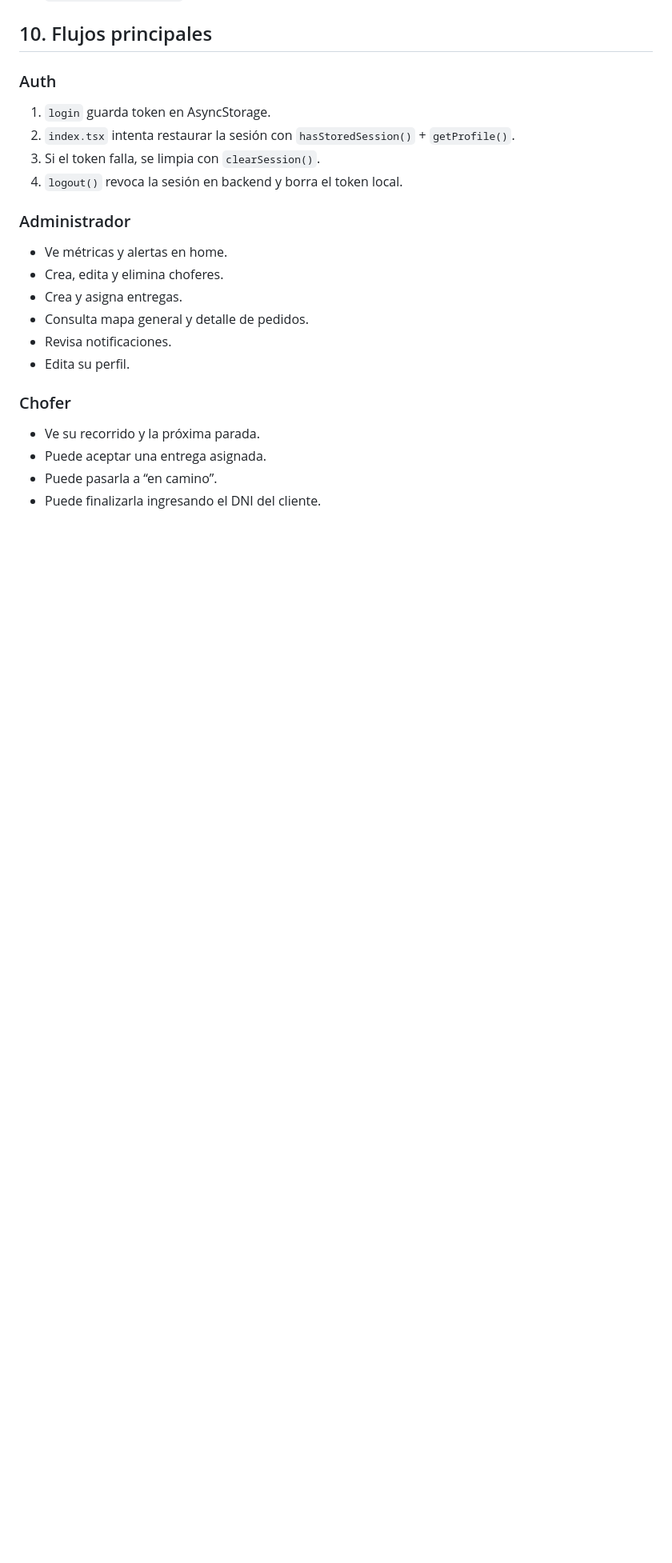
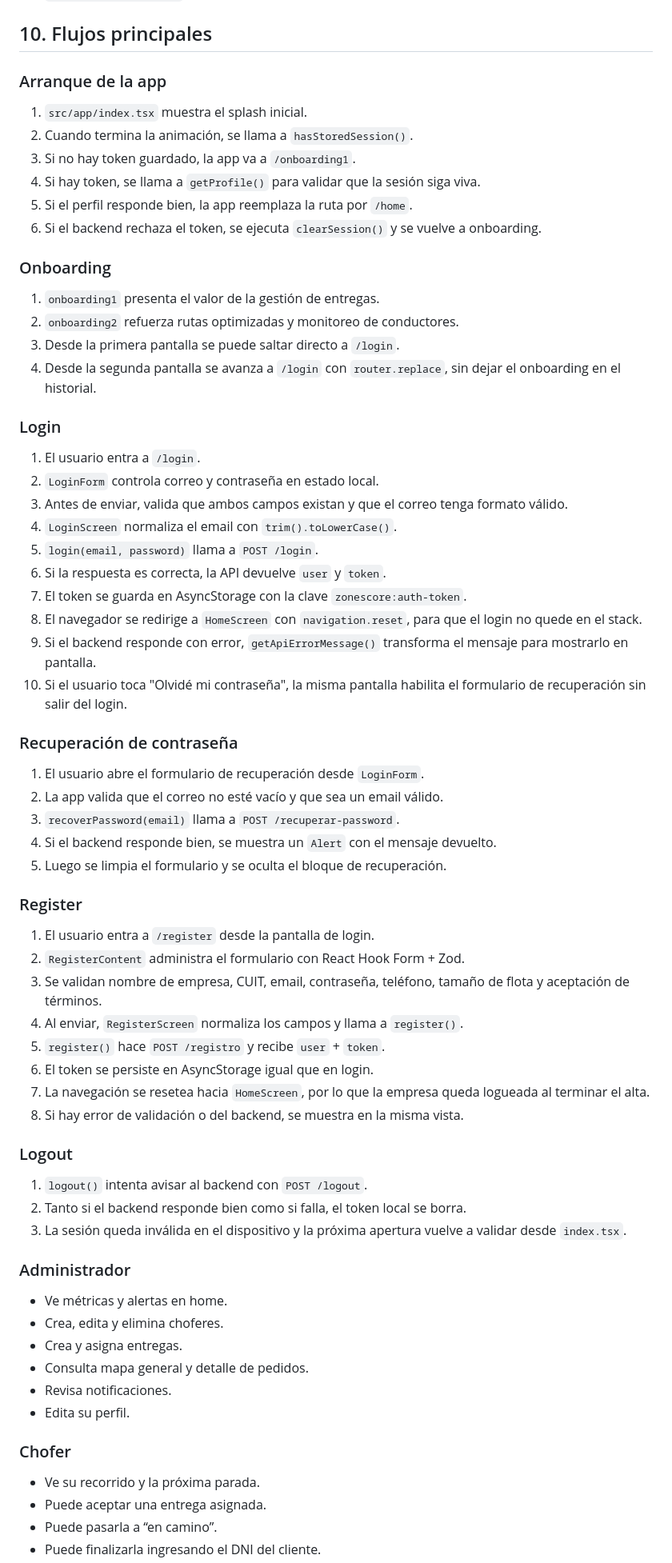
Before and after one commit to LucianoJavierCostaPeralta/TPI-PROG3-FRONT, a Markdown page: docs/ONBOARDING.md, the part around the change. Shown at 80% size. GitHub-like rendering; blank space fills up the shorter version.

Commit message:
Expand auth flow documentation

```diff
--- a/docs/ONBOARDING.md
+++ b/docs/ONBOARDING.md
@@ -269,12 +269,59 @@ Los tipos centrales están en `src/types/workspace.ts`.
 
 ## 10. Flujos principales
 
-### Auth
+### Arranque de la app
 
-1. `login` guarda token en AsyncStorage.
-2. `index.tsx` intenta restaurar la sesión con `hasStoredSession()` + `getProfile()`.
-3. Si el token falla, se limpia con `clearSession()`.
-4. `logout()` revoca la sesión en backend y borra el token local.
+1. `src/app/index.tsx` muestra el splash inicial.
+2. Cuando termina la animación, se llama a `hasStoredSession()`.
+3. Si no hay token guardado, la app va a `/onboarding1`.
+4. Si hay token, se llama a `getProfile()` para validar que la sesión siga viva.
+5. Si el perfil responde bien, la app reemplaza la ruta por `/home`.
+6. Si el backend rechaza el token, se ejecuta `clearSession()` y se vuelve a onboarding.
+
+### Onboarding
+
+1. `onboarding1` presenta el valor de la gestión de entregas.
+2. `onboarding2` refuerza rutas optimizadas y monitoreo de conductores.
+3. Desde la primera pantalla se puede saltar directo a `/login`.
+4. Desde la segunda pantalla se avanza a `/login` con `router.replace`, sin dejar el onboarding en el historial.
+
+### Login
+
+1. El usuario entra a `/login`.
+2. `LoginForm` controla correo y contraseña en estado local.
+3. Antes de enviar, valida que ambos campos existan y que el correo tenga formato válido.
+4. `LoginScreen` normaliza el email con `trim().toLowerCase()`.
+5. `login(email, password)` llama a `POST /login`.
+6. Si la respuesta es correcta, la API devuelve `user` y `token`.
+7. El token se guarda en AsyncStorage con la clave `zonescore:auth-token`.
+8. El navegador se redirige a `HomeScreen` con `navigation.reset`, para que el login no quede en el stack.
+9. Si el backend responde con error, `getApiErrorMessage()` transforma el mensaje para mostrarlo en pantalla.
+10. Si el usuario toca "Olvidé mi contraseña", la misma pantalla habilita el formulario de recuperación sin salir del login.
+
+### Recuperación de contraseña
+
+1. El usuario abre el formulario de recuperación desde `LoginForm`.
+2. La app valida que el correo no esté vacío y que sea un email válido.
+3. `recoverPassword(email)` llama a `POST /recuperar-password`.
+4. Si el backend responde bien, se muestra un `Alert` con el mensaje devuelto.
+5. Luego se limpia el formulario y se oculta el bloque de recuperación.
+
+### Register
+
+1. El usuario entra a `/register` desde la pantalla de login.
+2. `RegisterContent` administra el formulario con React Hook Form + Zod.
+3. Se validan nombre de empresa, CUIT, email, contraseña, teléfono, tamaño de flota y aceptación de términos.
+4. Al enviar, `RegisterScreen` normaliza los campos y llama a `register()`.
+5. `register()` hace `POST /registro` y recibe `user` + `token`.
+6. El token se persiste en AsyncStorage igual que en login.
+7. La navegación se resetea hacia `HomeScreen`, por lo que la empresa queda logueada al terminar el alta.
+8. Si hay error de validación o del backend, se muestra en la misma vista.
+
+### Logout
+
+1. `logout()` intenta avisar al backend con `POST /logout`.
+2. Tanto si el backend responde bien como si falla, el token local se borra.
+3. La sesión queda inválida en el dispositivo y la próxima apertura vuelve a validar desde `index.tsx`.
 
 ### Administrador
 
```
